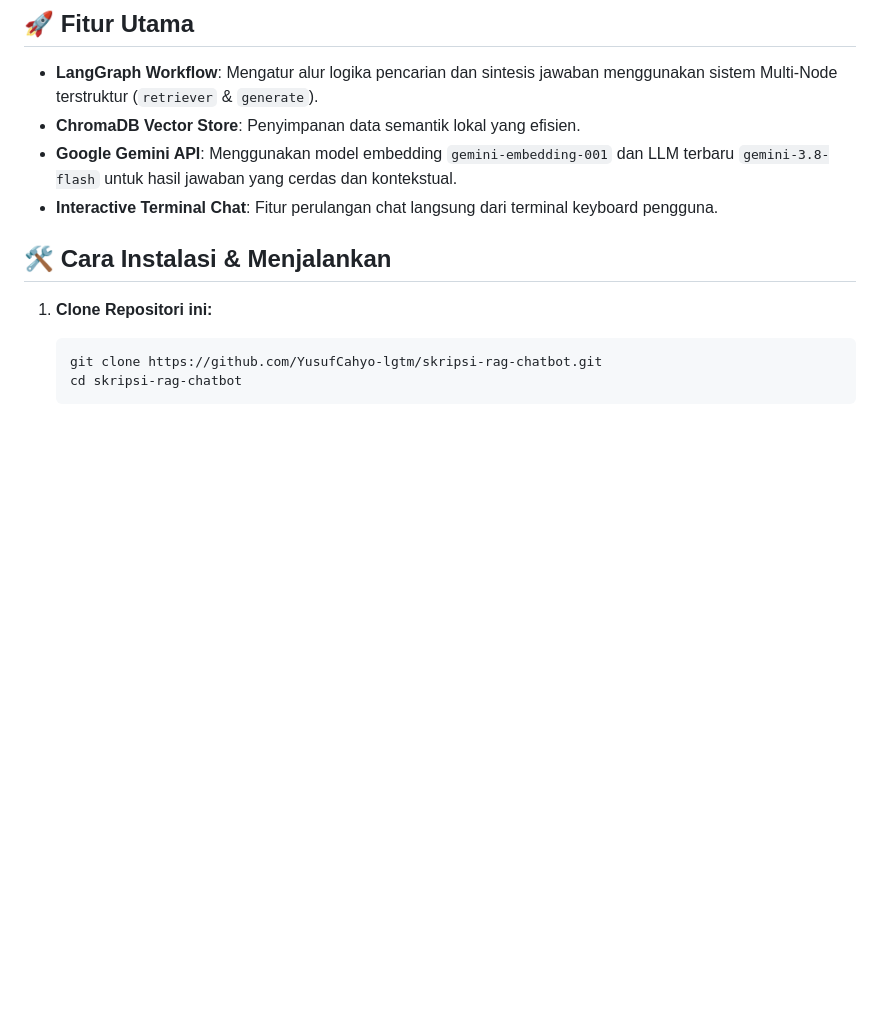
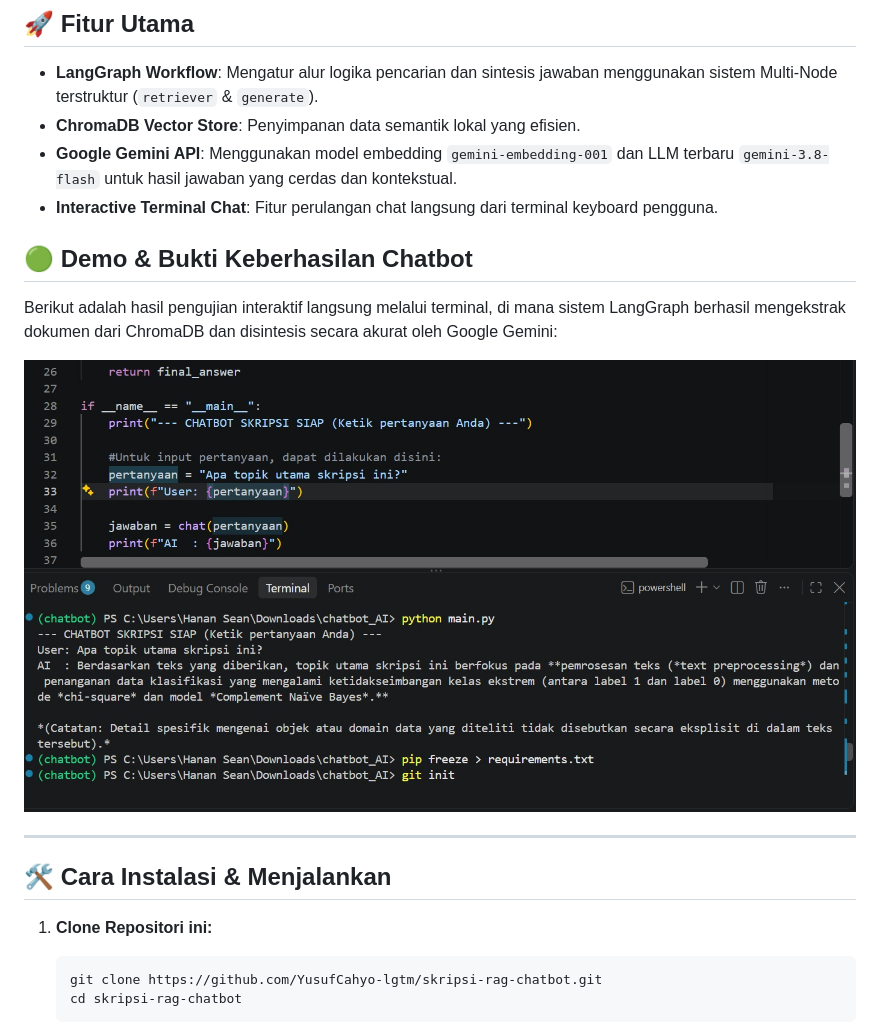
Before and after one commit to YusufCahyo-lgtm/skripsi-rag-chatbot, a Markdown page: README.md, the part around the change. Rendered like a GitHub page; pictures changed too: chatbot_success.jpeg (added); blank space fills up the shorter version.

Commit message:
Docs: Add chatbot success terminal screenshot to README

```diff
--- a/README.md
+++ b/README.md
@@ -7,6 +7,14 @@ Aplikasi Chatbot pintar berbasis **Retrieval-Augmented Generation (RAG)** yang m
 - **ChromaDB Vector Store**: Penyimpanan data semantik lokal yang efisien.
 - **Google Gemini API**: Menggunakan model embedding `gemini-embedding-001` dan LLM terbaru `gemini-3.8-flash` untuk hasil jawaban yang cerdas dan kontekstual.
 - **Interactive Terminal Chat**: Fitur perulangan chat langsung dari terminal keyboard pengguna.
+
+## 🟢 Demo & Bukti Keberhasilan Chatbot
+Berikut adalah hasil pengujian interaktif langsung melalui terminal, di mana sistem LangGraph berhasil mengekstrak dokumen dari ChromaDB dan disintesis secara akurat oleh Google Gemini:
+
+![Chatbot Success Terminal](chatbot_success.jpeg)
+
+---
+
 
 ## 🛠️ Cara Instalasi & Menjalankan
 
```
